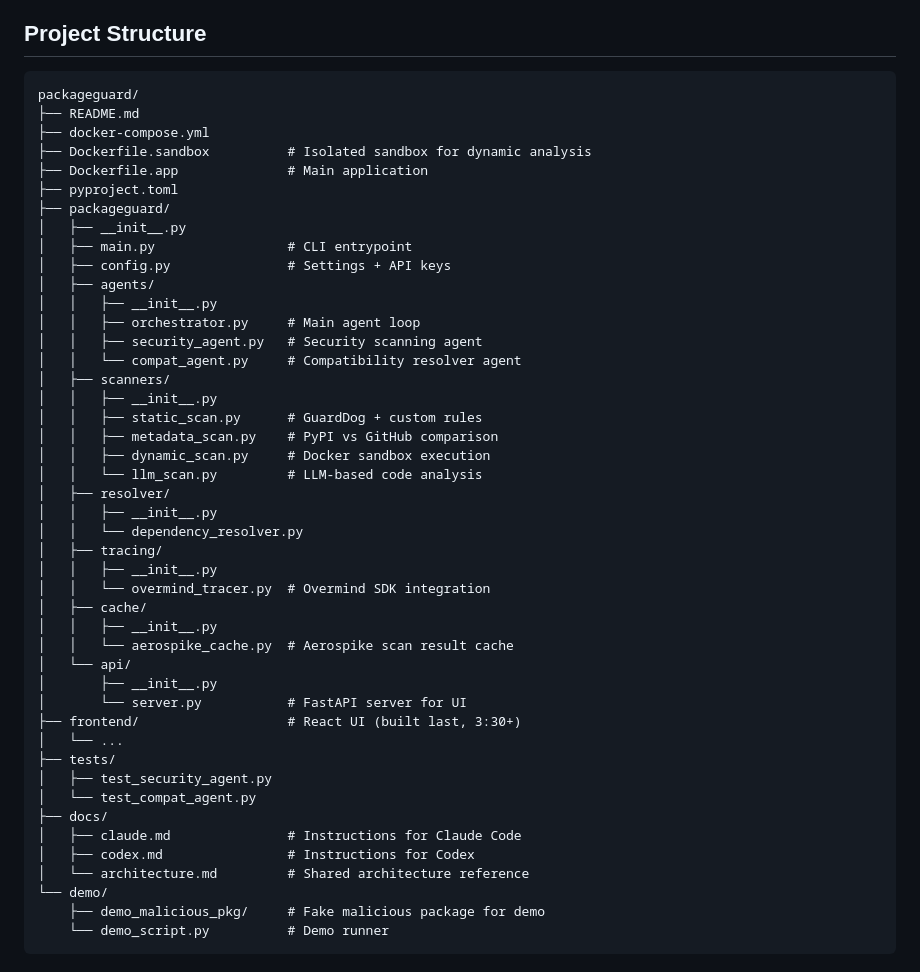
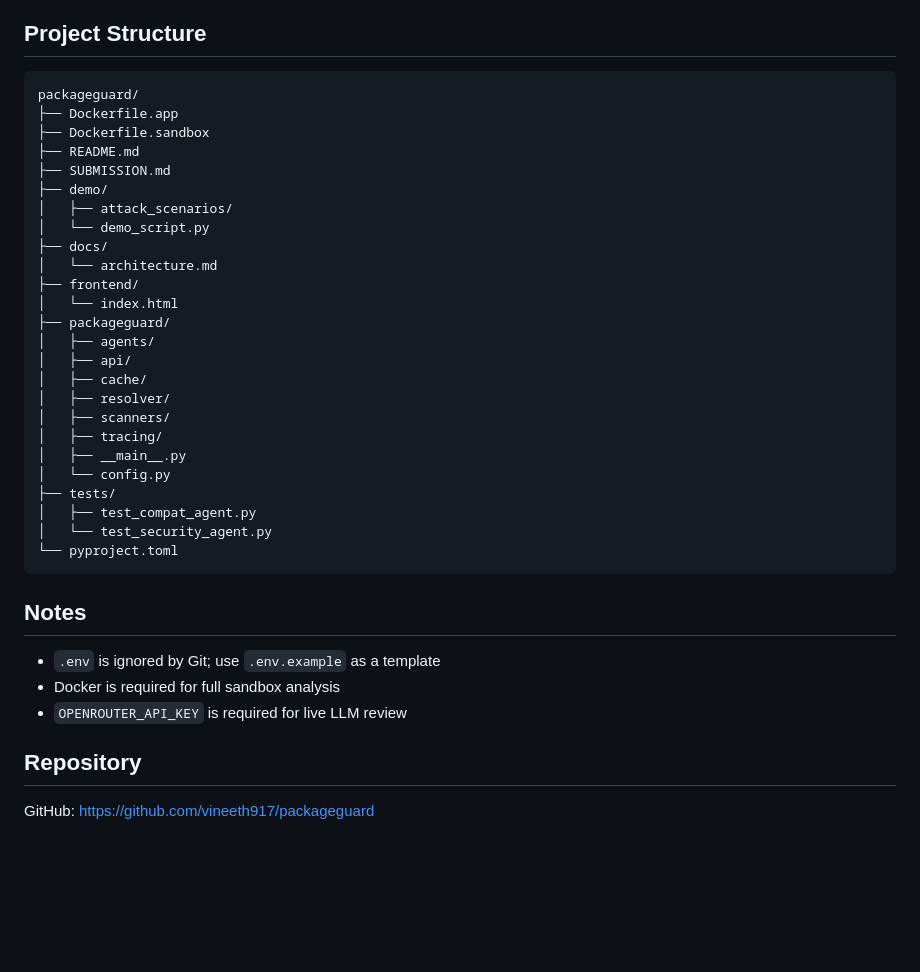
Before and after one commit to vineeth917/packageguard, a Markdown page: README.md, the part around one of its changes. GitHub-like rendering; blank space fills up the shorter version.

````diff
--- a/README.md
+++ b/README.md
@@ -65,49 +156,39 @@ python -m packageguard resolve requirements.txt --new-packages "sentence-transfo
 ## Project Structure
 
+```text
+packageguard/
+├── Dockerfile.app
+├── Dockerfile.sandbox
+├── README.md
+├── SUBMISSION.md
+├── demo/
+│   ├── attack_scenarios/
+│   └── demo_script.py
+├── docs/
+│   └── architecture.md
+├── frontend/
+│   └── index.html
+├── packageguard/
+│   ├── agents/
+│   ├── api/
+│   ├── cache/
+│   ├── resolver/
+│   ├── scanners/
+│   ├── tracing/
+│   ├── __main__.py
+│   └── config.py
+├── tests/
+│   ├── test_compat_agent.py
+│   └── test_security_agent.py
+└── pyproject.toml
 ```
-packageguard/
-├── README.md
-├── docker-compose.yml
-├── Dockerfile.sandbox          # Isolated sandbox for dynamic analysis
-├── Dockerfile.app              # Main application
-├── pyproject.toml
-├── packageguard/
-│   ├── __init__.py
-│   ├── main.py                 # CLI entrypoint
-│   ├── config.py               # Settings + API keys
-│   ├── agents/
-│   │   ├── __init__.py
-│   │   ├── orchestrator.py     # Main agent loop
-│   │   ├── security_agent.py   # Security scanning agent
-│   │   └── compat_agent.py     # Compatibility resolver agent
-│   ├── scanners/
-│   │   ├── __init__.py
-│   │   ├── static_scan.py      # GuardDog + custom rules
-│   │   ├── metadata_scan.py    # PyPI vs GitHub comparison
-│   │   ├── dynamic_scan.py     # Docker sandbox execution
-│   │   └── llm_scan.py         # LLM-based code analysis
-│   ├── resolver/
-│   │   ├── __init__.py
-│   │   └── dependency_resolver.py
-│   ├── tracing/
-│   │   ├── __init__.py
-│   │   └── overmind_tracer.py  # Overmind SDK integration
-│   ├── cache/
-│   │   ├── __init__.py
-│   │   └── aerospike_cache.py  # Aerospike scan result cache
-│   └── api/
-│       ├── __init__.py
-│       └── server.py           # FastAPI server for UI
-├── frontend/                   # React UI (built last, 3:30+)
-│   └── ...
-├── tests/
-│   ├── test_security_agent.py
-│   └── test_compat_agent.py
-├── docs/
-│   ├── claude.md               # Instructions for Claude Code
-│   ├── codex.md                # Instructions for Codex
-│   └── architecture.md         # Shared architecture reference
-└── demo/
-    ├── demo_malicious_pkg/     # Fake malicious package for demo
-    └── demo_script.py          # Demo runner
-```
+
+## Notes
+
+- `.env` is ignored by Git; use `.env.example` as a template
+- Docker is required for full sandbox analysis
+- `OPENROUTER_API_KEY` is required for live LLM review
+
+## Repository
+
+GitHub: https://github.com/vineeth917/packageguard
````
Also changed, not shown: other parts of README.md (+125 -34 lines).
